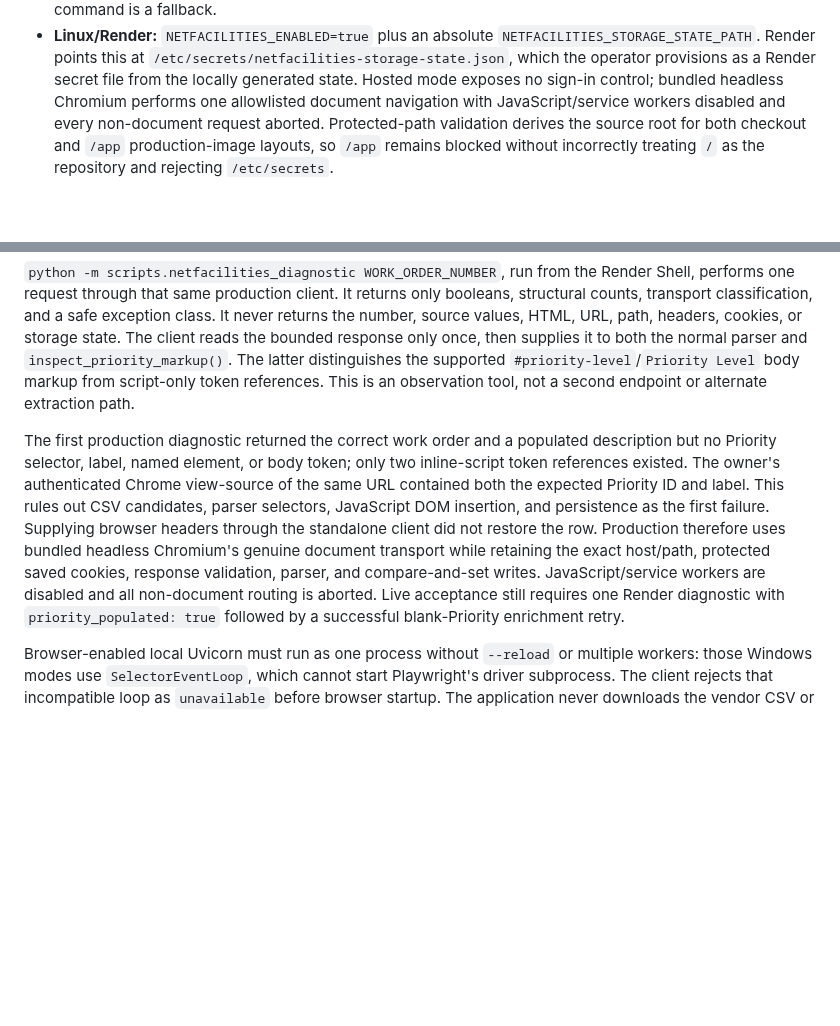
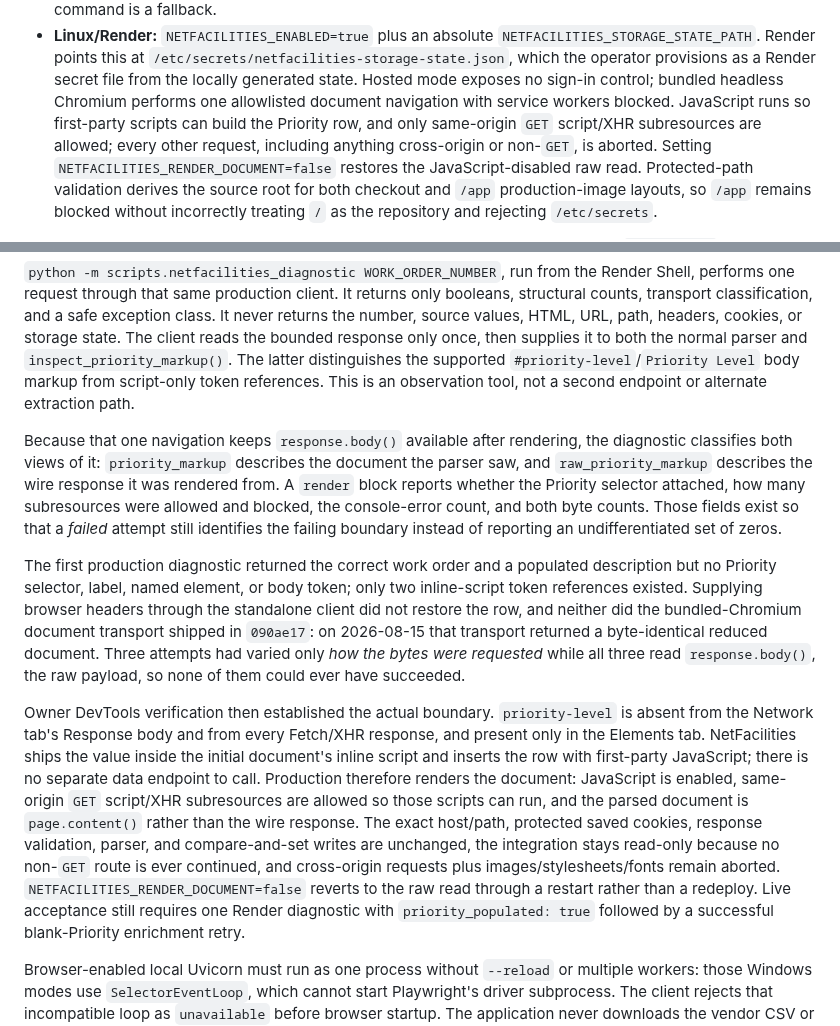
Before and after one commit to Avidiyah/inventory_app_git, a Markdown page: docs/current-state.md, 2 parts joined by grey strips. Rendered like a GitHub page; blank space fills up the shorter version.

```diff
--- a/docs/current-state.md
+++ b/docs/current-state.md
@@ -1413,7 +1413,10 @@ authentication modes exist:
   `/etc/secrets/netfacilities-storage-state.json`, which the operator provisions as a
   Render secret file from the locally generated state. Hosted mode exposes no sign-in
   control; bundled headless Chromium performs one allowlisted document navigation with
-  JavaScript/service workers disabled and every non-document request aborted.
+  service workers blocked. JavaScript runs so first-party scripts can build the Priority
+  row, and only same-origin `GET` script/XHR subresources are allowed; every other
+  request, including anything cross-origin or non-`GET`, is aborted. Setting
+  `NETFACILITIES_RENDER_DOCUMENT=false` restores the JavaScript-disabled raw read.
   Protected-path validation derives the source
   root for both checkout and `/app` production-image layouts, so `/app` remains blocked
   without incorrectly treating `/` as the repository and rejecting `/etc/secrets`.
@@ -1444,16 +1447,34 @@ normal parser and `inspect_priority_markup()`. The latter distinguishes the supp
 `#priority-level`/`Priority Level` body markup from script-only token references. This
 is an observation tool, not a second endpoint or alternate extraction path.
 
+Because that one navigation keeps `response.body()` available after rendering, the
+diagnostic classifies both views of it: `priority_markup` describes the document the
+parser saw, and `raw_priority_markup` describes the wire response it was rendered from.
+A `render` block reports whether the Priority selector attached, how many subresources
+were allowed and blocked, the console-error count, and both byte counts. Those fields
+exist so that a *failed* attempt still identifies the failing boundary instead of
+reporting an undifferentiated set of zeros.
+
 The first production diagnostic returned the correct work order and a populated
 description but no Priority selector, label, named element, or body token; only two
-inline-script token references existed. The owner's authenticated Chrome view-source of
-the same URL contained both the expected Priority ID and label. This rules out CSV
-candidates, parser selectors, JavaScript DOM insertion, and persistence as the first
-failure. Supplying browser headers through the standalone client did not restore the
-row. Production therefore uses bundled headless Chromium's genuine document transport
-while retaining the exact host/path, protected saved cookies, response validation,
-parser, and compare-and-set writes. JavaScript/service workers are disabled and all
-non-document routing is aborted. Live acceptance still requires one Render diagnostic
+inline-script token references existed. Supplying browser headers through the standalone
+client did not restore the row, and neither did the bundled-Chromium document transport
+shipped in `090ae17`: on 2026-08-15 that transport returned a byte-identical reduced
+document. Three attempts had varied only *how the bytes were requested* while all three
+read `response.body()`, the raw payload, so none of them could ever have succeeded.
+
+Owner DevTools verification then established the actual boundary. `priority-level` is
+absent from the Network tab's Response body and from every Fetch/XHR response, and
+present only in the Elements tab. NetFacilities ships the value inside the initial
+document's inline script and inserts the row with first-party JavaScript; there is no
+separate data endpoint to call. Production therefore renders the document: JavaScript is
+enabled, same-origin `GET` script/XHR subresources are allowed so those scripts can run,
+and the parsed document is `page.content()` rather than the wire response. The exact
+host/path, protected saved cookies, response validation, parser, and compare-and-set
+writes are unchanged, the integration stays read-only because no non-`GET` route is ever
+continued, and cross-origin requests plus images/stylesheets/fonts remain aborted.
+`NETFACILITIES_RENDER_DOCUMENT=false` reverts to the raw read through a restart rather
+than a redeploy. Live acceptance still requires one Render diagnostic
 with `priority_populated: true` followed by a successful blank-Priority enrichment retry.
 
 Browser-enabled local Uvicorn must run as one process without `--reload` or multiple
```
Also changed, not shown: docs/netfacilities-stage1-poc.md (+28 -18 lines).
